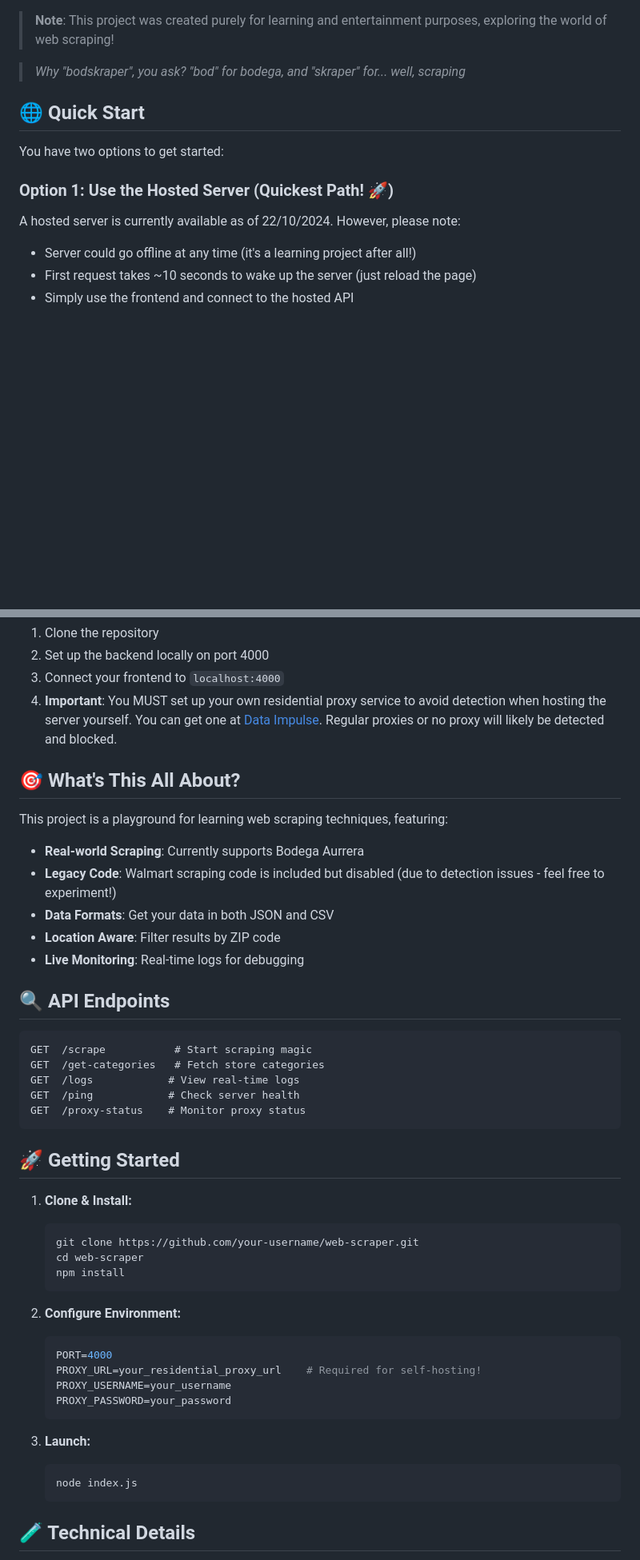
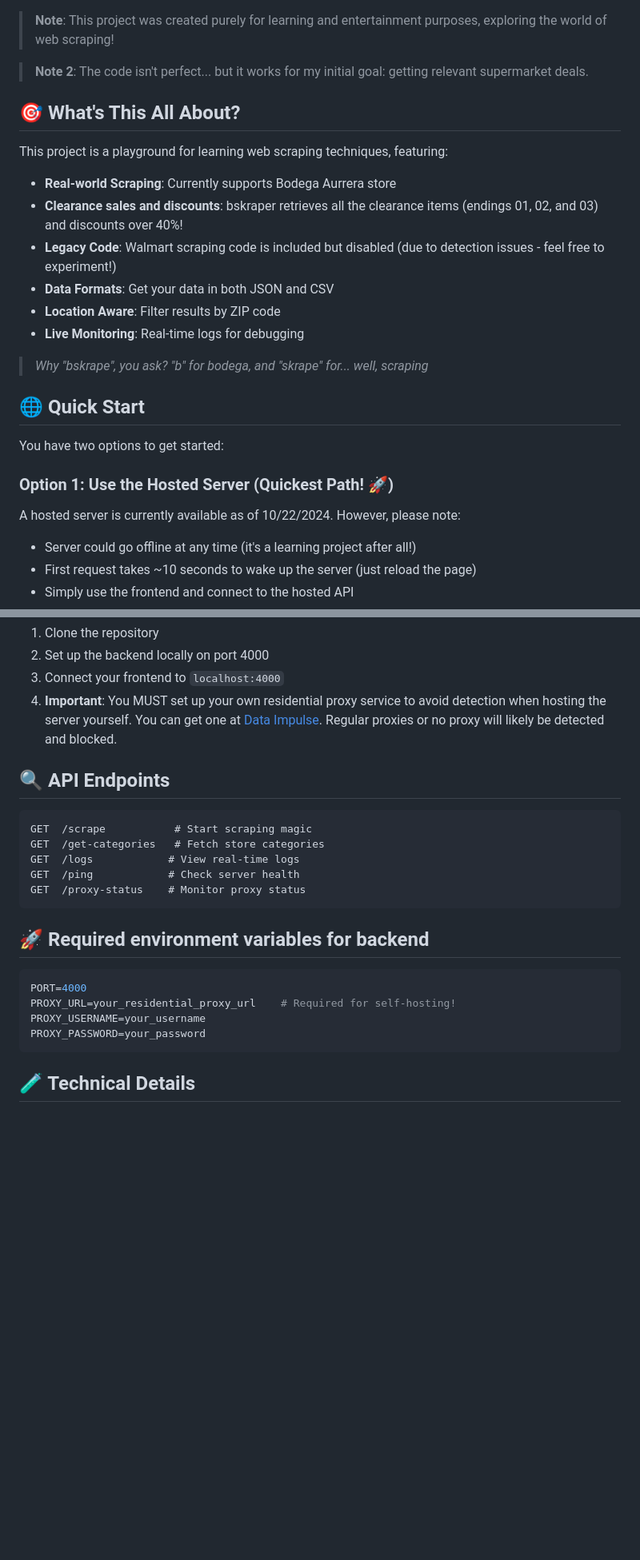
Before and after one commit to viccc287/bskrape, a Markdown page: README.md, 2 parts joined by grey strips. Shown at 80% size. Drawn GitHub-style; blank space fills up the shorter version.

````diff
--- a/README.md
+++ b/README.md
@@ -2,14 +3,27 @@
 
 > **Note**: This project was created purely for learning and entertainment purposes, exploring the world of web scraping!
 
-> *Why "bodskraper", you ask? "bod" for bodega, and "skraper" for... well, scraping*
+> **Note 2**: The code isn't perfect... but it works for my initial goal: getting relevant supermarket deals.
+
+## 🎯 What's This All About?
+
+This project is a playground for learning web scraping techniques, featuring:
+
+- **Real-world Scraping**: Currently supports Bodega Aurrera store
+- **Clearance sales and discounts**: bskraper retrieves all the clearance items (endings 01, 02, and 03) and discounts over 40%!
+- **Legacy Code**: Walmart scraping code is included but disabled (due to detection issues - feel free to experiment!)
+- **Data Formats**: Get your data in both JSON and CSV
+- **Location Aware**: Filter results by ZIP code
+- **Live Monitoring**: Real-time logs for debugging
+
+> *Why "bskrape", you ask? "b" for bodega, and "skrape" for... well, scraping*
 
 ## 🌐 Quick Start
 
 You have two options to get started:
 
 ### Option 1: Use the Hosted Server (Quickest Path! 🚀)
-A hosted server is currently available as of 22/10/2024. However, please note:
+A hosted server is currently available as of 10/22/2024. However, please note:
 - Server could go offline at any time (it's a learning project after all!)
 - First request takes ~10 seconds to wake up the server (just reload the page)
 - Simply use the frontend and connect to the hosted API
@@ -22,16 +36,6 @@ Run your own backend server:
 3. Connect your frontend to `localhost:4000`
 4. **Important**: You MUST set up your own residential proxy service to avoid detection when hosting the server yourself. You can get one at [Data Impulse](https://app.dataimpulse.com/sign-in). Regular proxies or no proxy will likely be detected and blocked.
 
-## 🎯 What's This All About?
-
-This project is a playground for learning web scraping techniques, featuring:
-
-- **Real-world Scraping**: Currently supports Bodega Aurrera
-- **Legacy Code**: Walmart scraping code is included but disabled (due to detection issues - feel free to experiment!)
-- **Data Formats**: Get your data in both JSON and CSV
-- **Location Aware**: Filter results by ZIP code
-- **Live Monitoring**: Real-time logs for debugging
-
 ## 🔍 API Endpoints
 
 ```markdown
@@ -42,26 +46,13 @@ GET  /ping            # Check server health
 GET  /proxy-status    # Monitor proxy status
 ```
 
-## 🚀 Getting Started
+## 🚀 Required environment variables for backend
 
-1. **Clone & Install:**
-   ```bash
-   git clone https://github.com/your-username/web-scraper.git
-   cd web-scraper
-   npm install
-   ```
-
-2. **Configure Environment:**
    ```bash
    PORT=4000
    PROXY_URL=your_residential_proxy_url    # Required for self-hosting!
    PROXY_USERNAME=your_username
    PROXY_PASSWORD=your_password
-   ```
-
-3. **Launch:**
-   ```bash
-   node index.js
    ```
 
 ## 🧪 Technical Details
````
Also changed, not shown: other parts of README.md (+3 -1 lines), README.es.md (added, +88 -0 lines).
